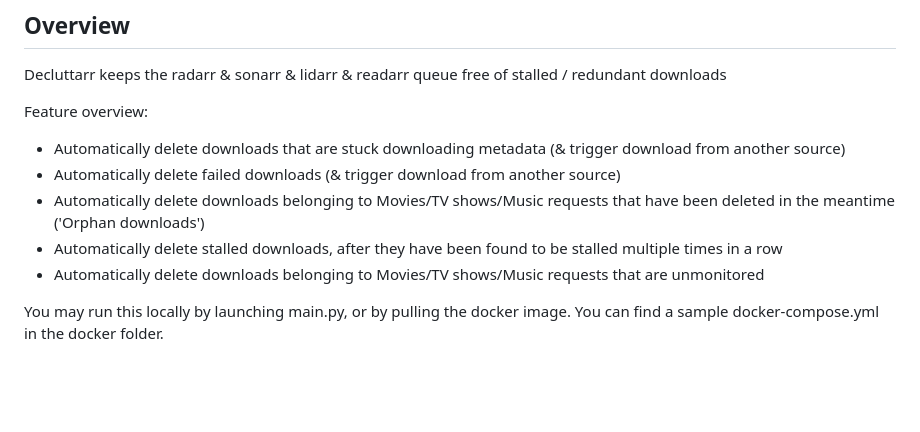
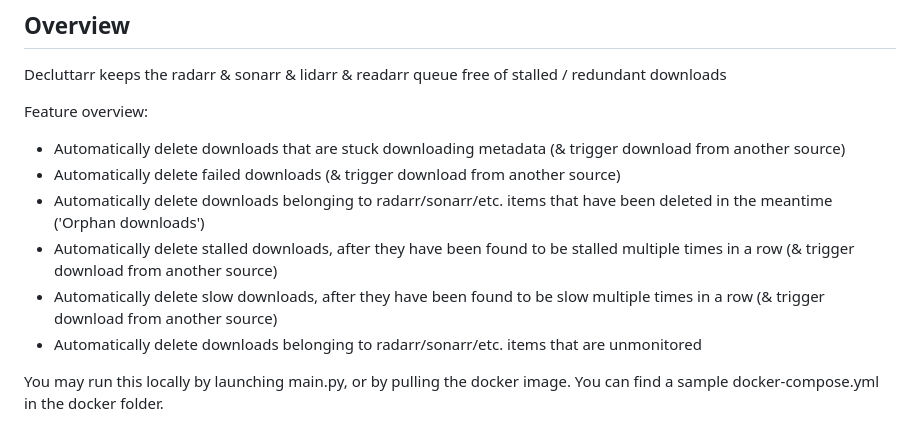
Before and after one commit to ManiMatter/decluttarr, a Markdown page: README.md, the part around the change. GitHub-like rendering; blank space fills up the shorter version.

```diff
--- a/README.md
+++ b/README.md
@@ -14,9 +14,10 @@ Decluttarr keeps the radarr & sonarr & lidarr & readarr queue free of stalled /
 Feature overview:
 - Automatically delete downloads that are stuck downloading metadata (& trigger download from another source)
 - Automatically delete failed downloads (& trigger download from another source)
-- Automatically delete downloads belonging to Movies/TV shows/Music requests that have been deleted in the meantime ('Orphan downloads')
-- Automatically delete stalled downloads, after they have been found to be stalled multiple times in a row
-- Automatically delete downloads belonging to Movies/TV shows/Music requests that are unmonitored
+- Automatically delete downloads belonging to radarr/sonarr/etc. items that have been deleted in the meantime ('Orphan downloads')
+- Automatically delete stalled downloads, after they have been found to be stalled multiple times in a row (& trigger download from another source)
+- Automatically delete slow downloads, after they have been found to be slow multiple times in a row (& trigger download from another source)
+- Automatically delete downloads belonging to radarr/sonarr/etc. items that are unmonitored
 
 You may run this locally by launching main.py, or by pulling the docker image.
 You can find a sample docker-compose.yml in the docker folder.
```
